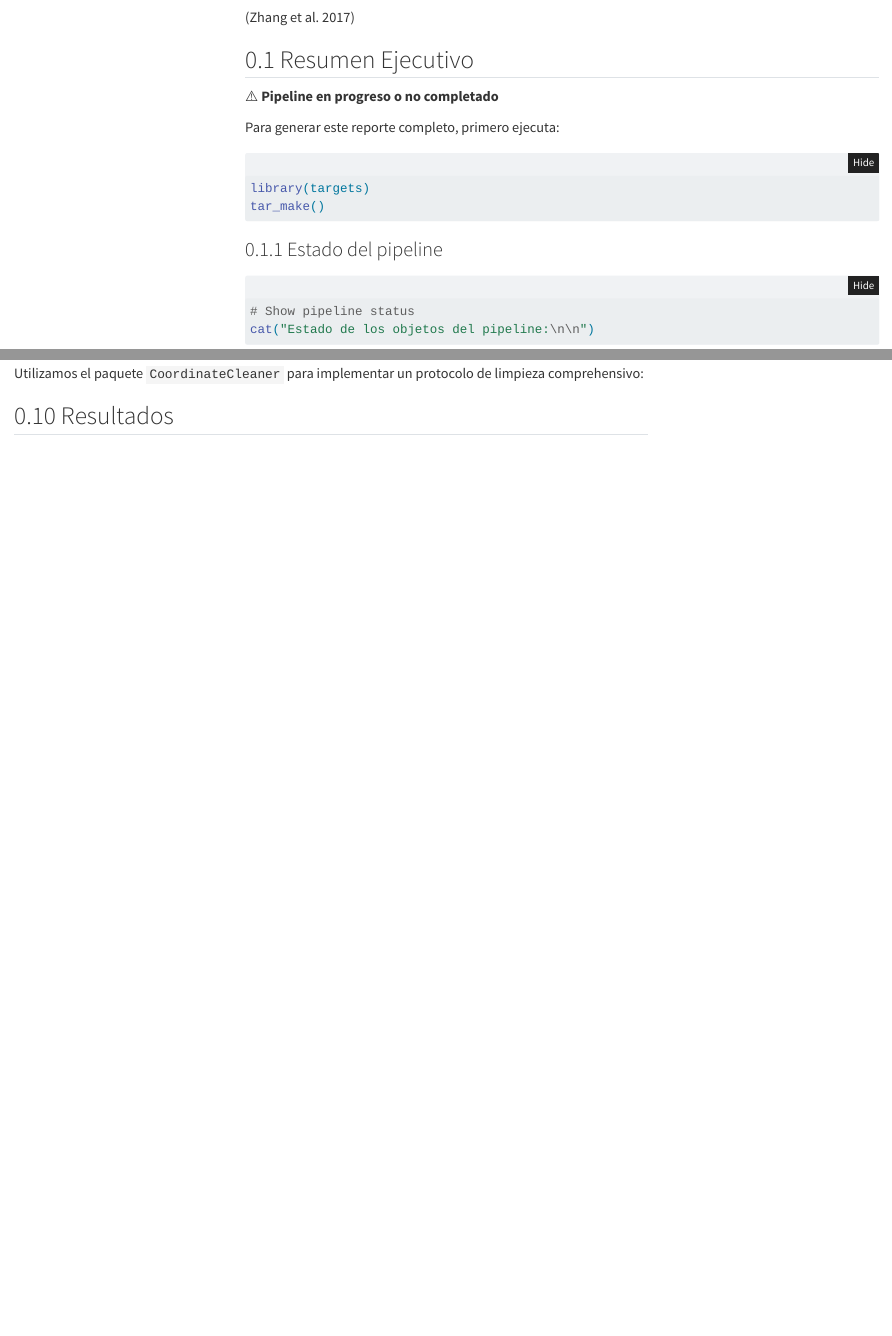
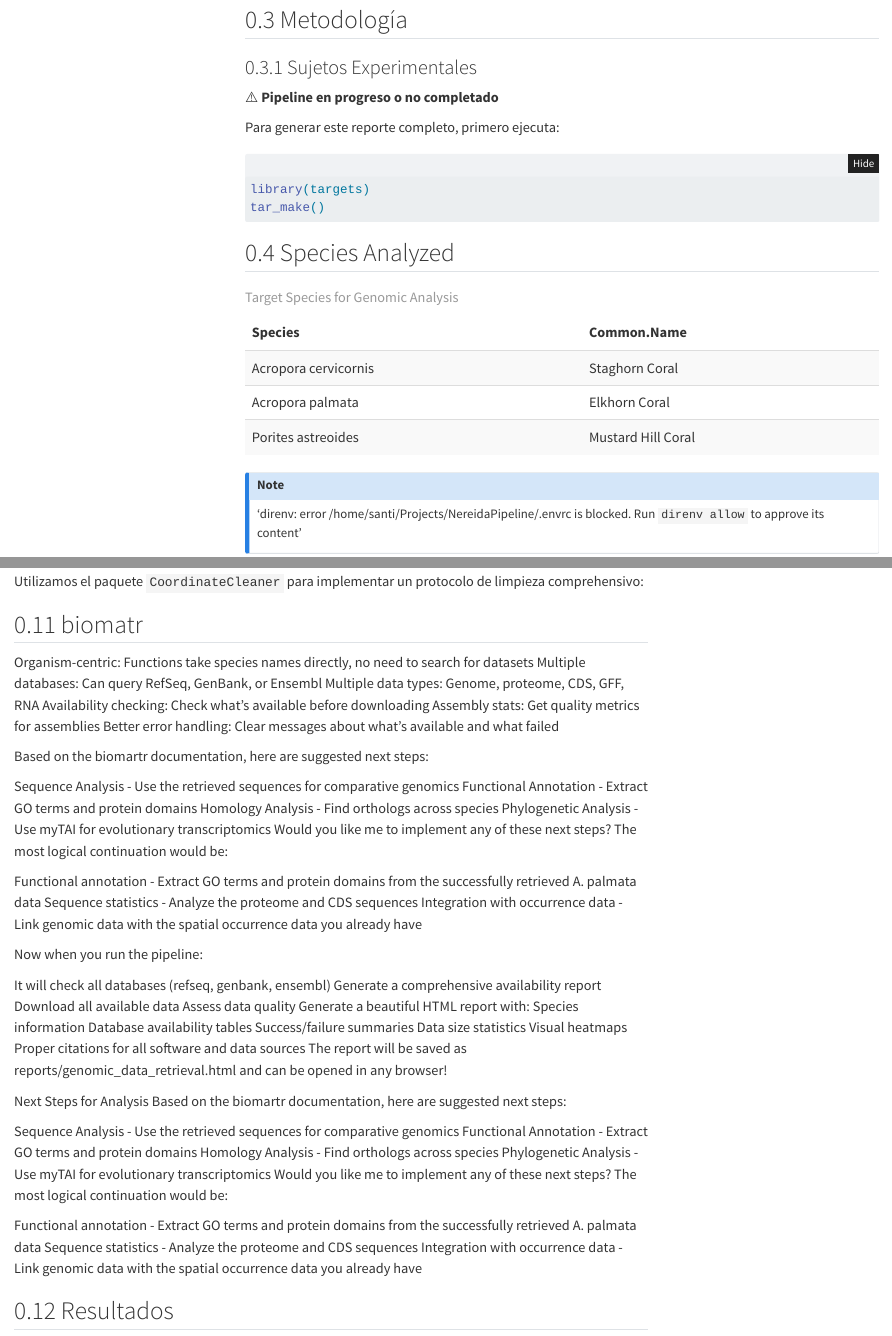
Before and after one commit to santi-rios/NereidaPipeline, a Quarto document (reportes/analisis_biodiversidad_marina.qmd): the page in a window 1100 px wide, from 480 px down before the commit and from 10860 px down after it, and a second part further down, joined at a grey line. Rendered offline with R 4.5, knitr and Pandoc in place of Quarto, with nearby package versions; folded parts are opened; some code elsewhere in the file could not run offline; menus at the side of the page are left out.

````diff
--- a/reportes/analisis_biodiversidad_marina.qmd
+++ b/reportes/analisis_biodiversidad_marina.qmd
@@ -84,7 +88,10 @@
     "spatial_analysis",
     "habitat_models",
     "data_summaries",
-    "pipeline_report"
+    "pipeline_report",
+    "genome_availability",
+    "genomic_sequences",
+    "genomic_quality"
   )
 )
 
@@ -136,2 +130,0 @@
-  cat("⚠️ **Pipeline en progreso o no completado**\n\n")
-  cat("Para generar este reporte completo, primero ejecuta:\n\n")
@@ -361,3 +348,19 @@
 5. **Generar recomendaciones** para conservación basadas en evidencia
 
 ## Metodología
+
+### Sujetos Experimentales
+
+```{r}
+#| label: executive-summary
+#| results: asis
+
+if (safe_check("pipeline_report")) {
+  cat("**Especies analizadas:** ", length(pipeline_report$species_analyzed), "\n\n")
+  cat("**Registros procesados:** ", pipeline_report$data_acquisition$cleaned_records, "\n\n")
+  cat("**Estado del pipeline:** ", pipeline_report$pipeline_status, "\n\n")
+  cat("**Fecha de análisis:** ", format(pipeline_report$pipeline_completion_date, "%d/%m/%Y"), "\n\n")
+} else {
+  cat("⚠️ **Pipeline en progreso o no completado**\n\n")
+  cat("Para generar este reporte completo, primero ejecuta:\n\n")
+  cat("```r\n")
@@ -364,3 +373,19 @@
+## Species Analyzed
+
+```{r species-list}
+species_list <- c(
+  "Acropora cervicornis",
+  "Acropora palmata",
+  "Porites astreoides"
+)
+
+kable(data.frame(
+  "Species" = species_list,
+  "Common Name" = c("Staghorn Coral", "Elkhorn Coral", "Mustard Hill Coral")
+), caption = "Target Species for Genomic Analysis") %>%
+  kable_styling(bootstrap_options = c("striped", "hover"))
+```
+
 
 ::: {.callout-note}
 'direnv: error /home/santi/Projects/NereidaPipeline/.envrc is blocked. Run `direnv allow` to approve its content'
@@ -823,6 +848,55 @@
   # kable_styling(bootstrap_options = c("striped", "hover"))
 }
 ```
+
+## biomatr
+
+Organism-centric: Functions take species names directly, no need to search for datasets
+Multiple databases: Can query RefSeq, GenBank, or Ensembl
+Multiple data types: Genome, proteome, CDS, GFF, RNA
+Availability checking: Check what's available before downloading
+Assembly stats: Get quality metrics for assemblies
+Better error handling: Clear messages about what's available and what failed
+
+Based on the biomartr documentation, here are suggested next steps:
+
+Sequence Analysis - Use the retrieved sequences for comparative genomics
+Functional Annotation - Extract GO terms and protein domains
+Homology Analysis - Find orthologs across species
+Phylogenetic Analysis - Use myTAI for evolutionary transcriptomics
+Would you like me to implement any of these next steps? The most logical continuation would be:
+
+Functional annotation - Extract GO terms and protein domains from the successfully retrieved A. palmata data
+Sequence statistics - Analyze the proteome and CDS sequences
+Integration with occurrence data - Link genomic data with the spatial occurrence data you already have
+
+Now when you run the pipeline:
+
+It will check all databases (refseq, genbank, ensembl)
+Generate a comprehensive availability report
+Download all available data
+Assess data quality
+Generate a beautiful HTML report with:
+Species information
+Database availability tables
+Success/failure summaries
+Data size statistics
+Visual heatmaps
+Proper citations for all software and data sources
+The report will be saved as reports/genomic_data_retrieval.html and can be opened in any browser!
+
+ Next Steps for Analysis
+Based on the biomartr documentation, here are suggested next steps:
+
+Sequence Analysis - Use the retrieved sequences for comparative genomics
+Functional Annotation - Extract GO terms and protein domains
+Homology Analysis - Find orthologs across species
+Phylogenetic Analysis - Use myTAI for evolutionary transcriptomics
+Would you like me to implement any of these next steps? The most logical continuation would be:
+
+Functional annotation - Extract GO terms and protein domains from the successfully retrieved A. palmata data
+Sequence statistics - Analyze the proteome and CDS sequences
+Integration with occurrence data - Link genomic data with the spatial occurrence data you already have
 
 ## Resultados
 
````
Also changed, not shown: _targets.R (+15 -15 lines), reportes/references.bib (added, +16 -0 lines), README.md, convocatoria_bioinformática_CU.pdf (added), reportes/analisis_biodiversidad_marina.qmd (32 more changed lines).
